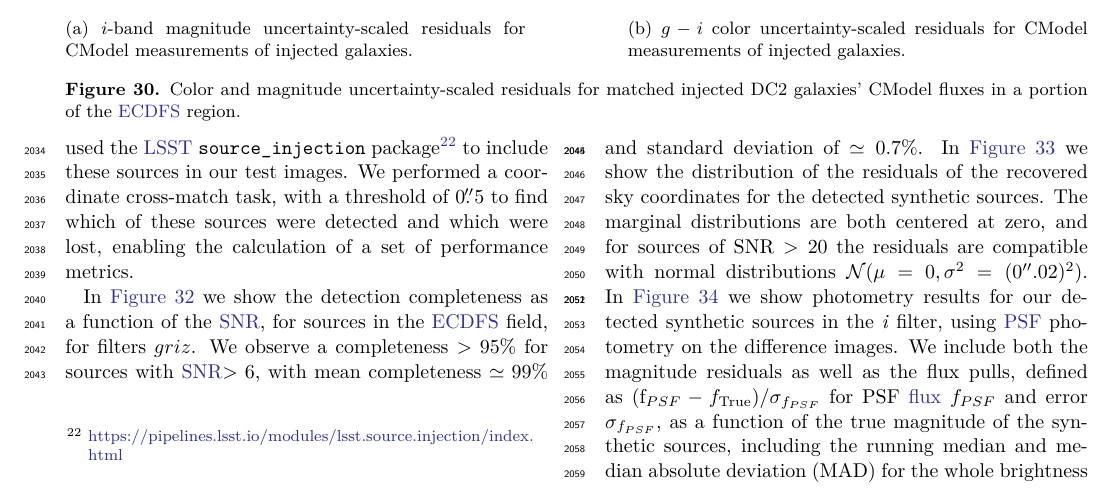
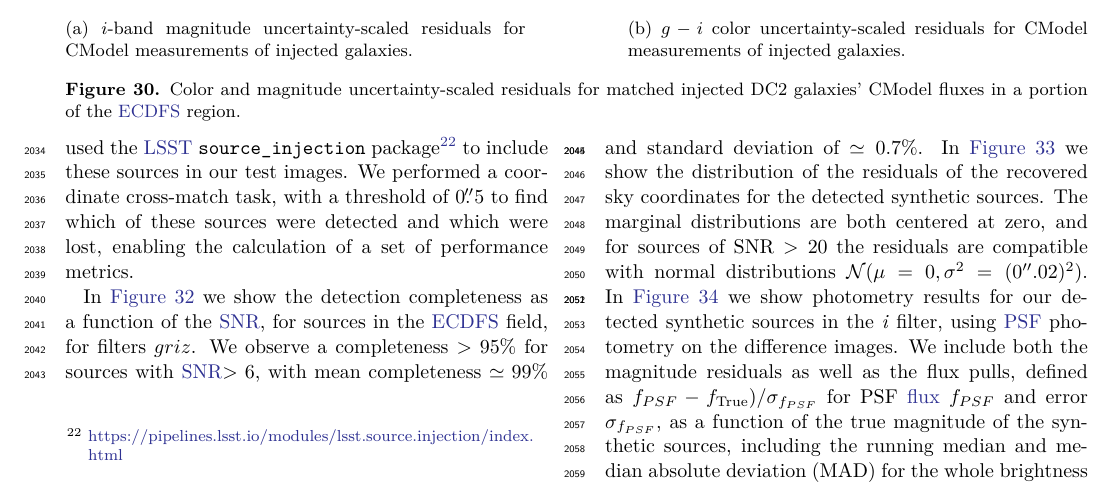
Before and after one commit to lsst/rtn-095, a LaTeX paper (RTN-095.tex, which reads performance.tex): part of page 30 of 48, cut so that both start at the same text. Compiled offline with XeLaTeX.

Commit message:
Fix typo

```diff
--- a/performance.tex
+++ b/performance.tex
@@ -397,7 +397,7 @@ The circle reflects the matching radius of $0\farcs5$.}
 \end{figure}
 %
 In \figref{fig:phot_residual_diffim_fakes} we show photometry results for our detected synthetic sources in the \textit{i} filter, using \gls{PSF} photometry on the difference images.
-We include both the magnitude residuals as well as the flux pulls, defined as (f_{PSF}-f_{\rm{True}})/\sigma_{f_{PSF}}$ for PSF \gls{flux} $f_{PSF}$ and error $\sigma_{f_{PSF}}$,
+We include both the magnitude residuals as well as the flux pulls, defined as $f_{PSF}-f_{\rm{True}})/\sigma_{f_{PSF}}$ for PSF \gls{flux} $f_{PSF}$ and error $\sigma_{f_{PSF}}$,
 as a function of the true magnitude of the synthetic sources, including the running median and median absolute deviation (MAD) for the whole brightness range.
 We also include the true magnitude distribution as well as the detection completeness on the top panel, and for reference the $90\%$ and $50\%$ completeness magnitude values in vertical lines.
 On the right panels we include the marginal distribution for sources brighter than $mag < 22.5$, splitting the data into hosted and hostless, as well as the robust mean and standard deviation.
```
